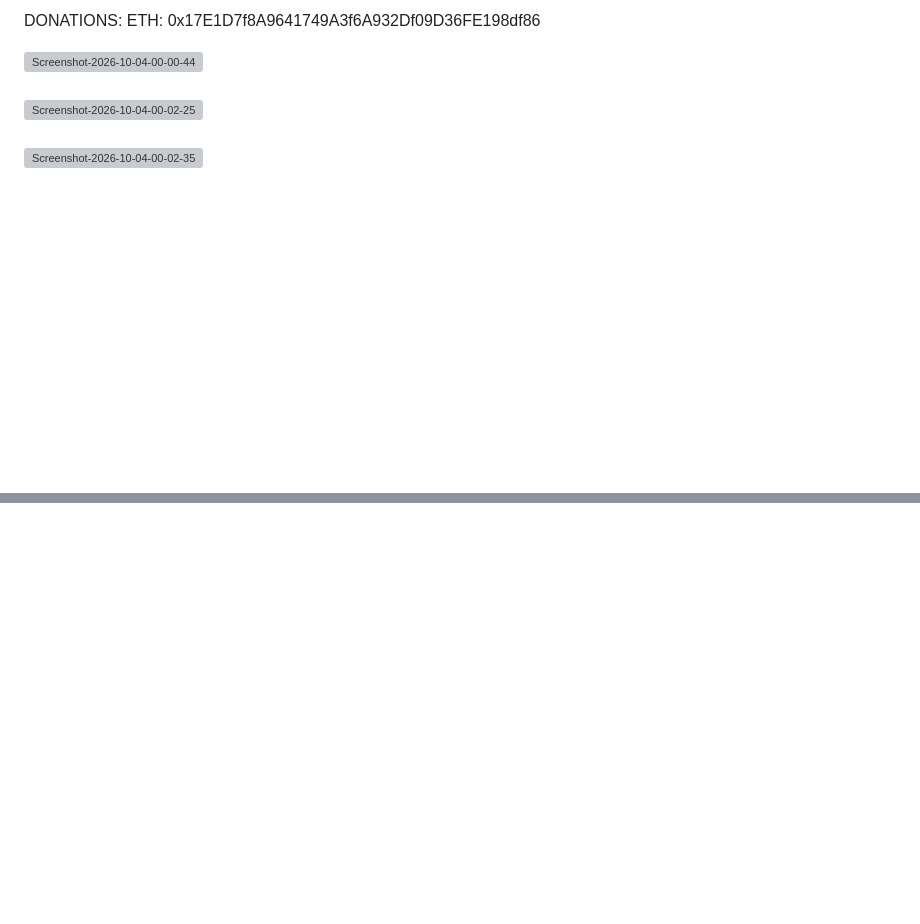
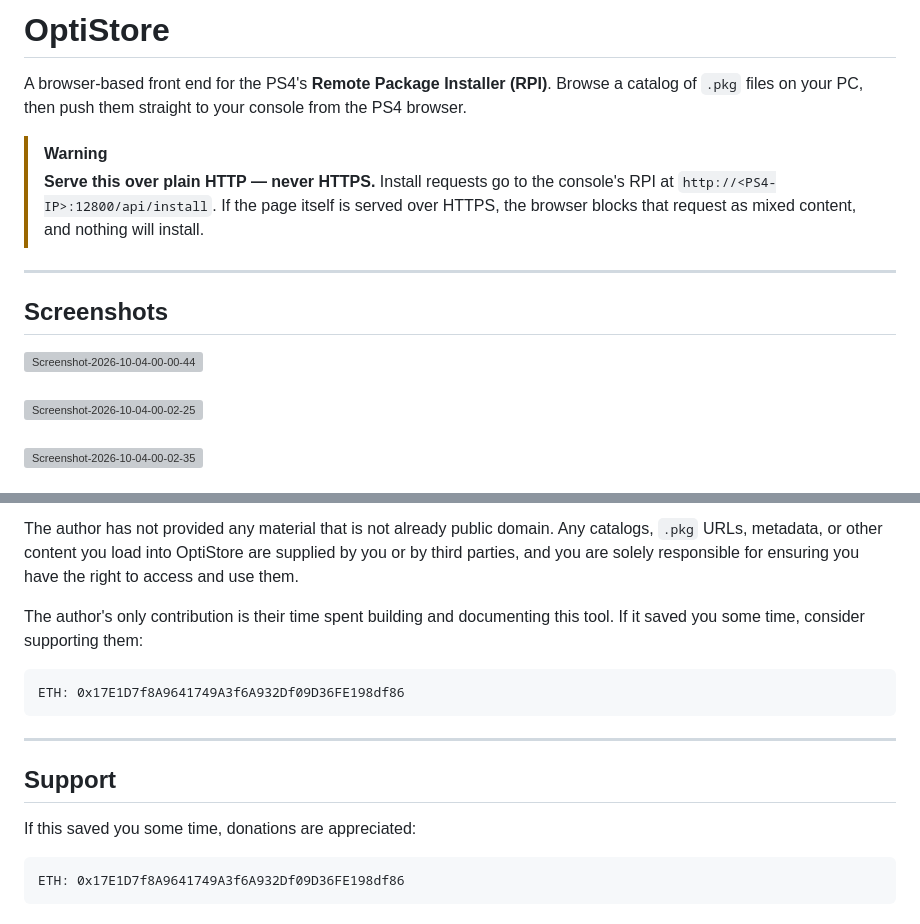
Before and after one commit to OptiTronOffical/OptiStore, a Markdown page: README.md, 2 parts joined by grey strips. GitHub-like rendering; blank space fills up the shorter version; grey boxes are pictures that could not be loaded.

````diff
--- a/README.md
+++ b/README.md
@@ -1,5 +1,18 @@
-DONATIONS: ETH: 0x17E1D7f8A9641749A3f6A932Df09D36FE198df86
+# OptiStore
 
+A browser-based front end for the PS4's **Remote Package Installer (RPI)**.
+Browse a catalog of `.pkg` files on your PC, then push them straight to your
+console from the PS4 browser.
+
+> [!WARNING]
+> **Serve this over plain HTTP — never HTTPS.**
+> Install requests go to the console's RPI at `http://<PS4-IP>:12800/api/install`.
+> If the page itself is served over HTTPS, the browser blocks that request as
+> mixed content, and nothing will install.
+
+---
+
+## Screenshots
 
 <a href="https://postimg.cc/VSKZJJJr" target="_blank"><img src="https://i.postimg.cc/RFBkbf9R/Screenshot-2026-10-04-00-00-44.png" alt="Screenshot-2026-10-04-00-00-44"></a><br><br>
 <a href="https://postimg.cc/HJ6vrrrx" target="_blank"><img src="https://i.postimg.cc/JnLfdJmb/Screenshot-2026-10-04-00-02-25.png" alt="Screenshot-2026-10-04-00-02-25"></a><br><br>
@@ -109,0 +185,21 @@ TROUBLESHOOTING
+The author has not provided any material that is not already public domain.
+Any catalogs, `.pkg` URLs, metadata, or other content you load into OptiStore
+are supplied by you or by third parties, and you are solely responsible for
+ensuring you have the right to access and use them.
+
+The author's only contribution is their time spent building and documenting
+this tool. If it saved you some time, consider supporting them:
+
+```
+ETH: 0x17E1D7f8A9641749A3f6A932Df09D36FE198df86
+```
+
+---
+
+## Support
+
+If this saved you some time, donations are appreciated:
+
+```
+ETH: 0x17E1D7f8A9641749A3f6A932Df09D36FE198df86
+```
````
Also changed, not shown: other parts of README.md (+141 -79 lines).
